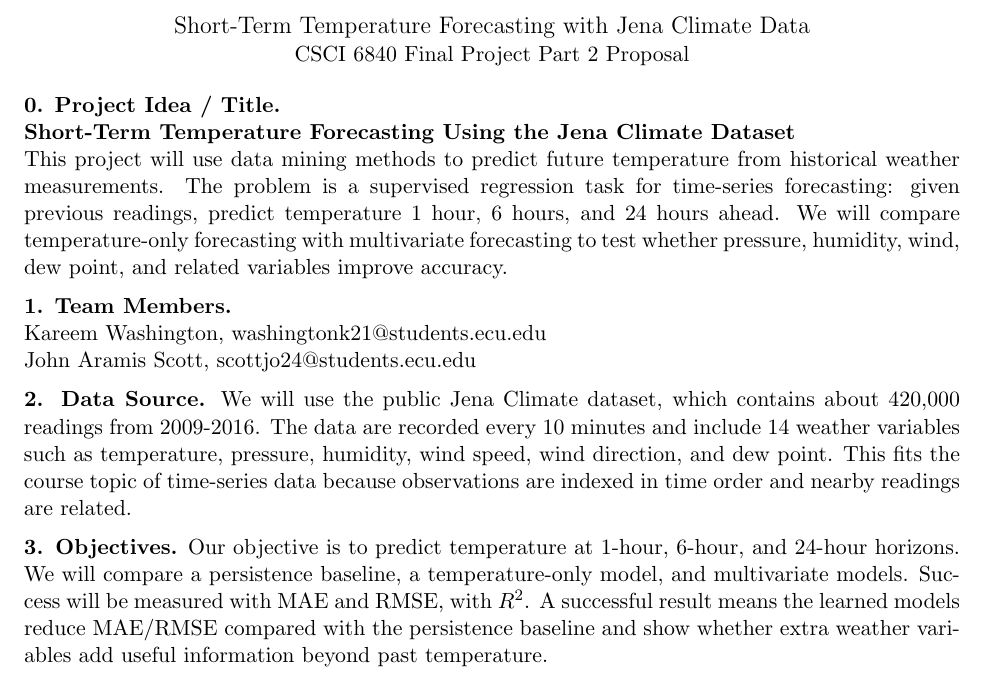
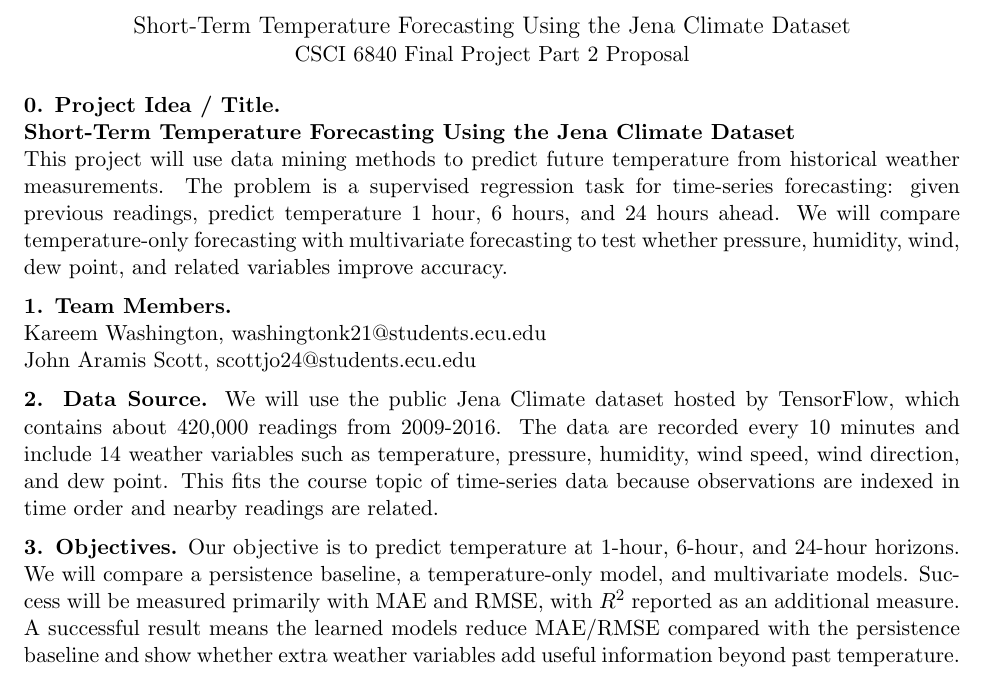
Before and after one commit to karwash91/csci_6840_project, a LaTeX document (team_project_proposal.tex): part of the page, cut so that both start at the same text. Compiled offline with pdfLaTeX.

Commit message:
update doc

```diff
--- a/team_project_proposal.tex
+++ b/team_project_proposal.tex
@@ -1,10 +1,11 @@
 \documentclass[11pt]{article}
 \usepackage[margin=1in]{geometry}
+\usepackage[hidelinks]{hyperref}
 
 \begin{document}
 
 \begin{center}
-{\large Short-Term Temperature Forecasting with Jena Climate Data}\\
+{\large Short-Term Temperature Forecasting Using the Jena Climate Dataset}\\
 CSCI 6840 Final Project Part 2 Proposal
 \end{center}
 
@@ -19,11 +20,11 @@ John Aramis Scott, scottjo24@students.ecu.edu
 
 \medskip
 \noindent\textbf{2. Data Source.}
-We will use the public Jena Climate dataset, which contains about 420,000 readings from 2009-2016. The data are recorded every 10 minutes and include 14 weather variables such as temperature, pressure, humidity, wind speed, wind direction, and dew point. This fits the course topic of time-series data because observations are indexed in time order and nearby readings are related.
+We will use the public \href{https://storage.googleapis.com/tensorflow/tf-keras-datasets/jena_climate_2009_2016.csv.zip}{Jena Climate dataset hosted by TensorFlow}, which contains about 420,000 readings from 2009-2016. The data are recorded every 10 minutes and include 14 weather variables such as temperature, pressure, humidity, wind speed, wind direction, and dew point. This fits the course topic of time-series data because observations are indexed in time order and nearby readings are related.
 
 \medskip
 \noindent\textbf{3. Objectives.}
-Our objective is to predict temperature at 1-hour, 6-hour, and 24-hour horizons. We will compare a persistence baseline, a temperature-only model, and multivariate models. Success will be measured with MAE and RMSE, with $R^2$. A successful result means the learned models reduce MAE/RMSE compared with the persistence baseline and show whether extra weather variables add useful information beyond past temperature.
+Our objective is to predict temperature at 1-hour, 6-hour, and 24-hour horizons. We will compare a persistence baseline, a temperature-only model, and multivariate models. Success will be measured primarily with MAE and RMSE, with $R^2$ reported as an additional measure. A successful result means the learned models reduce MAE/RMSE compared with the persistence baseline and show whether extra weather variables add useful information beyond past temperature.
 
 \medskip
 \noindent\textbf{4. Motivation (Why It Matters).}
```
Also changed, not shown: team_project_proposal.pdf (deleted).
